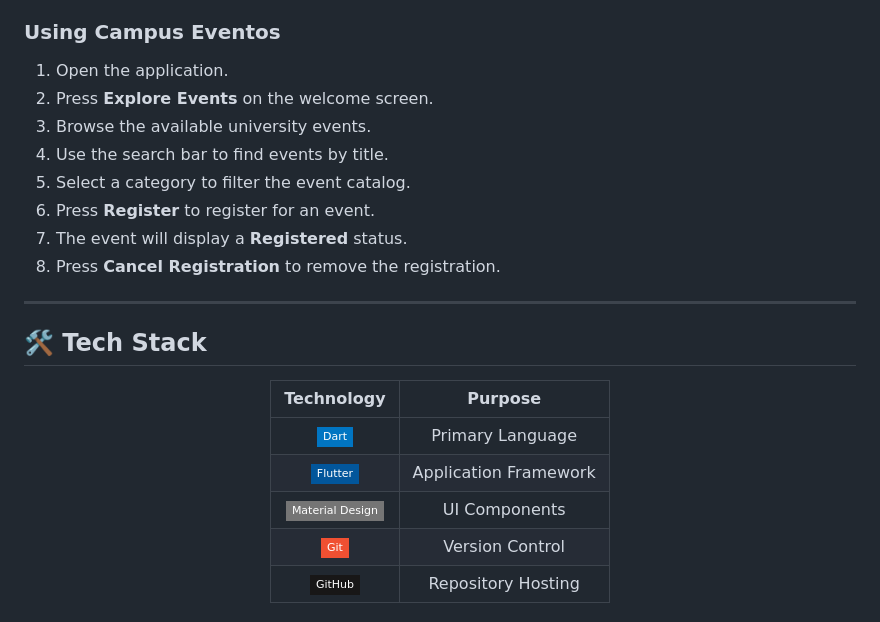
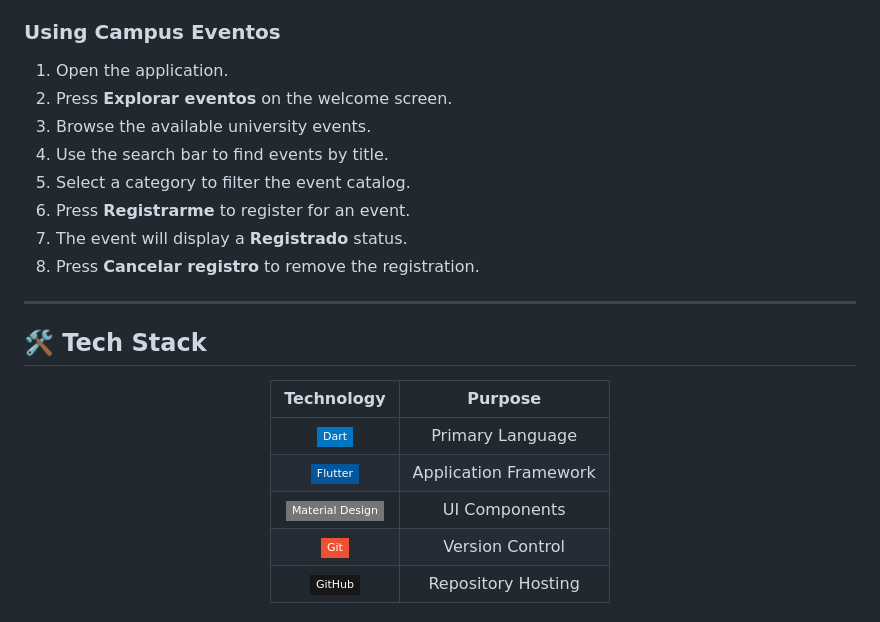
Before and after one commit to cesarMalanco/CampusEventos, a Markdown page: README.md, the part around one of its changes. GitHub-like rendering; badges without logos.

```diff
--- a/README.md
+++ b/README.md
@@ -207,13 +251,13 @@ flutter run -d chrome
 ### Using Campus Eventos
 
 1. Open the application.
-2. Press **Explore Events** on the welcome screen.
+2. Press **Explorar eventos** on the welcome screen.
 3. Browse the available university events.
 4. Use the search bar to find events by title.
 5. Select a category to filter the event catalog.
-6. Press **Register** to register for an event.
-7. The event will display a **Registered** status.
-8. Press **Cancel Registration** to remove the registration.
+6. Press **Registrarme** to register for an event.
+7. The event will display a **Registrado** status.
+8. Press **Cancelar registro** to remove the registration.
 
 ---
 
```
Also changed, not shown: other parts of README.md (+59 -15 lines).
